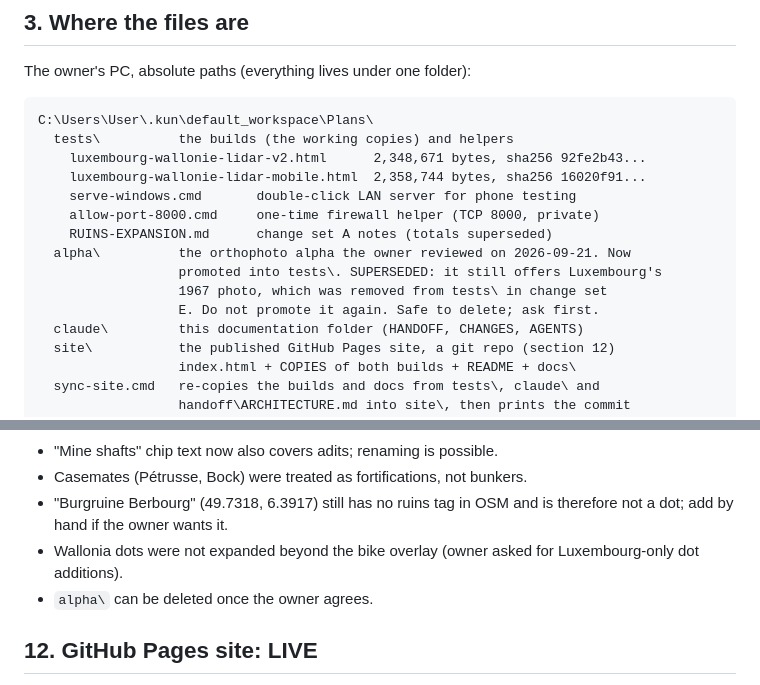
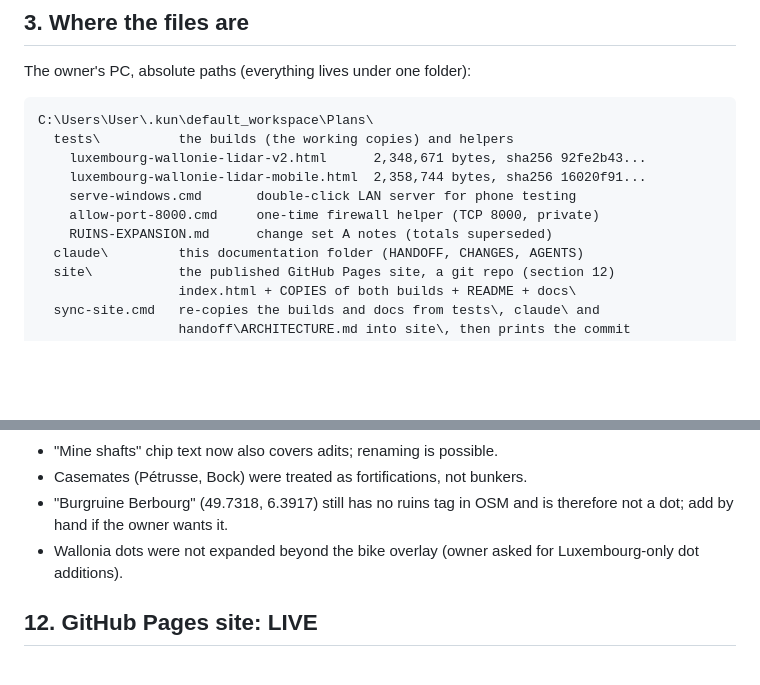
Before and after one commit to A097MPRUS/luxembourg-wallonia-lidar, a Markdown page: docs/HANDOFF.md, 2 parts joined by grey strips. Drawn GitHub-style; blank space fills up the shorter version.

Commit message:
Record change set F: alpha folder removed
Co-Authored-By: Claude Opus 5 <noreply@anthropic.com>

```diff
--- a/docs/HANDOFF.md
+++ b/docs/HANDOFF.md
@@ -43,10 +43,6 @@ C:\Users\User\.kun\default_workspace\Plans\
     serve-windows.cmd       double-click LAN server for phone testing
     allow-port-8000.cmd     one-time firewall helper (TCP 8000, private)
     RUINS-EXPANSION.md      change set A notes (totals superseded)
-  alpha\          the orthophoto alpha the owner reviewed on 2026-09-21. Now
-                  promoted into tests\. SUPERSEDED: it still offers Luxembourg's
-                  1967 photo, which was removed from tests\ in change set
-                  E. Do not promote it again. Safe to delete; ask first.
   claude\         this documentation folder (HANDOFF, CHANGES, AGENTS)
   site\           the published GitHub Pages site, a git repo (section 12)
                   index.html + COPIES of both builds + README + docs\
@@ -273,7 +269,6 @@ sources table in both builds, and update the table above.
   therefore not a dot; add by hand if the owner wants it.
 - Wallonia dots were not expanded beyond the bike overlay (owner asked for
   Luxembourg-only dot additions).
-- `alpha\` can be deleted once the owner agrees.
 
 ## 12. GitHub Pages site: LIVE
 
```
Also changed, not shown: docs/AGENTS.md (+1 -1 lines), docs/CHANGES.md (+11 -0 lines).
